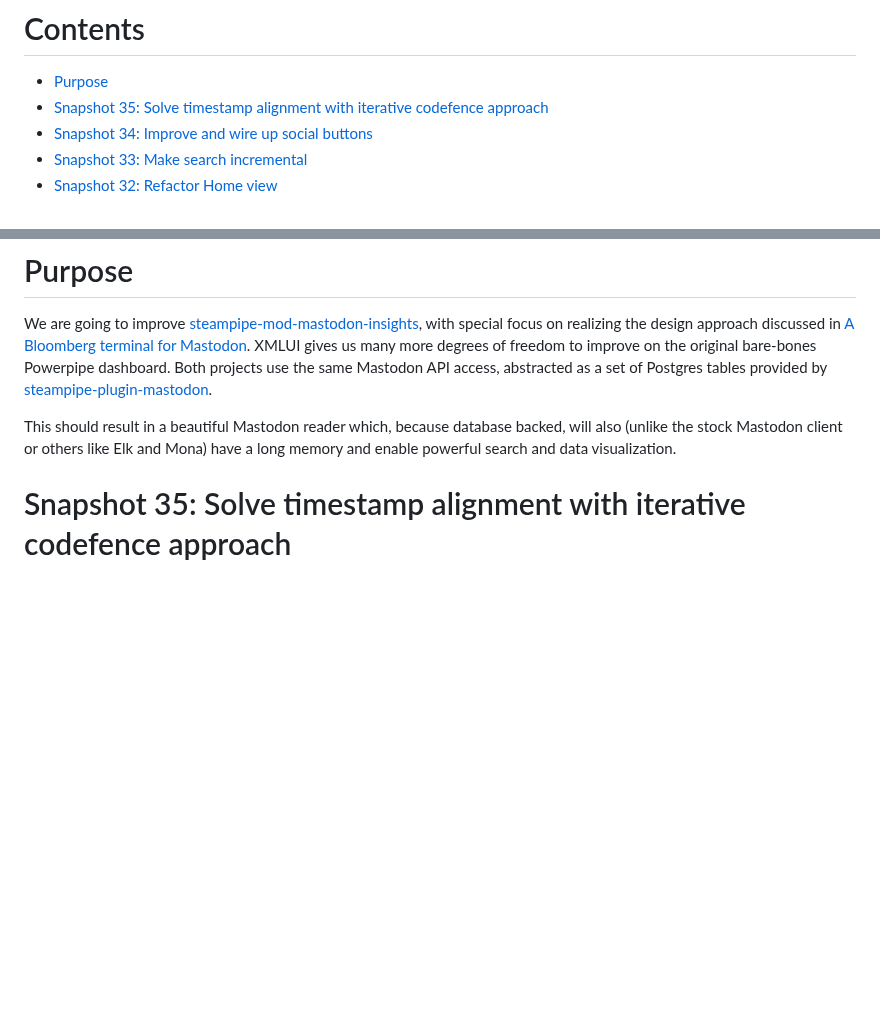
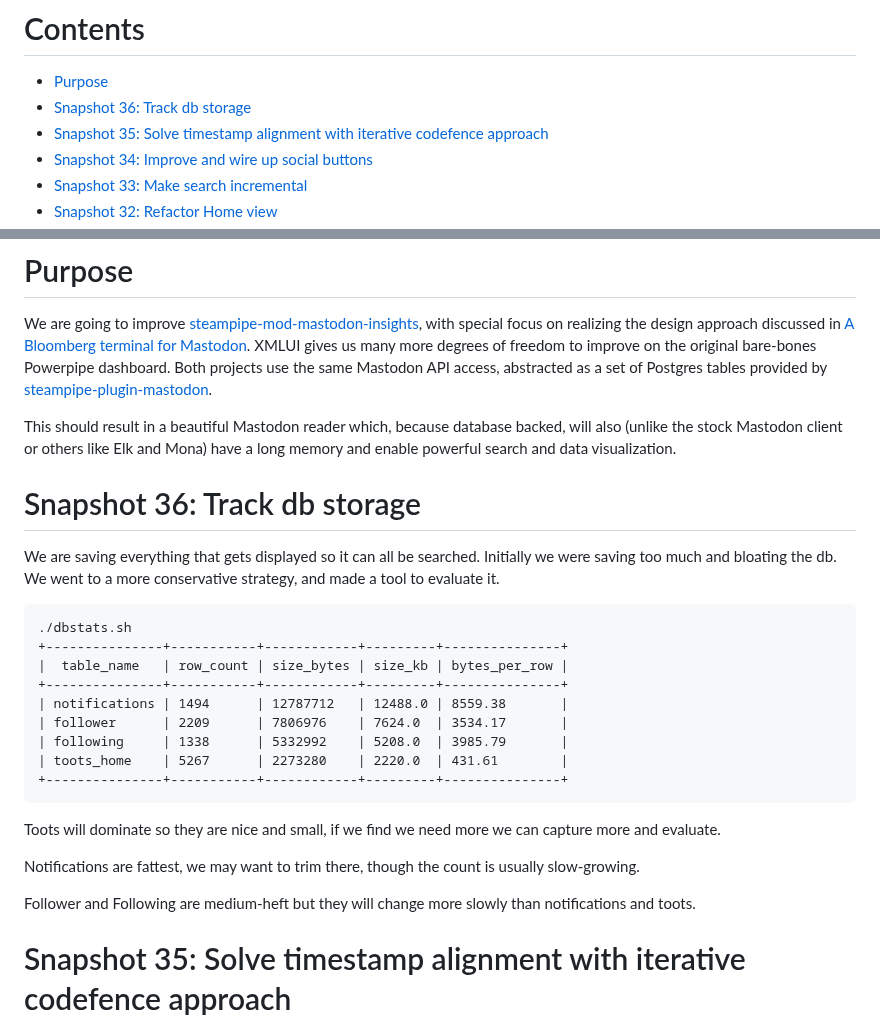
Before and after one commit to JonUdell/xmlui-mastodon, a Markdown page: pages/ProjectLog.md, 2 parts joined by grey strips. GitHub-like rendering; blank space fills up the shorter version.

Commit message:
snapshot 36: document dbstats

````diff
--- a/pages/ProjectLog.md
+++ b/pages/ProjectLog.md
@@ -1,6 +1,7 @@
 # Contents
 
 - [Purpose](#purpose)
+- [Snapshot 36: Track db storage](#snapshot-36-track-db-storage)
 - [Snapshot 35: Solve timestamp alignment with iterative codefence approach](#snapshot-35-solve-timestamp-alignment-with-iterative-codefence-approach)
 - [Snapshot 34: Improve and wire up social buttons](#snapshot-34-improve-and-wire-up-social-buttons)
 - [Snapshot 33: Make search incremental](#snapshot-33-make-search-incremental)
@@ -42,6 +43,28 @@
 We are going to improve [steampipe-mod-mastodon-insights](https://github.com/turbot/steampipe-mod-mastodon-insights), with special focus on realizing the design approach discussed in [A Bloomberg terminal for Mastodon](https://blog.jonudell.net/2022/12/17/a-bloomberg-terminal-for-mastodon/). XMLUI gives us many more degrees of freedom to improve on the original bare-bones Powerpipe dashboard. Both projects use the same Mastodon API access, abstracted as a set of Postgres tables provided by [steampipe-plugin-mastodon](https://github.com/turbot/steampipe-plugin-mastodon).
 
 This should result in a beautiful Mastodon reader which, because database backed, will also (unlike the stock Mastodon client or others like Elk and Mona) have a long memory and enable powerful search and data visualization.
+
+# Snapshot 36: Track db storage
+
+We are saving everything that gets displayed so it can all be searched. Initially we were saving too much and bloating the db. We went to a more conservative strategy, and made a tool to evaluate it.
+
+```
+./dbstats.sh
++---------------+-----------+------------+---------+---------------+
+|  table_name   | row_count | size_bytes | size_kb | bytes_per_row |
++---------------+-----------+------------+---------+---------------+
+| notifications | 1494      | 12787712   | 12488.0 | 8559.38       |
+| follower      | 2209      | 7806976    | 7624.0  | 3534.17       |
+| following     | 1338      | 5332992    | 5208.0  | 3985.79       |
+| toots_home    | 5267      | 2273280    | 2220.0  | 431.61        |
++---------------+-----------+------------+---------+---------------+
+```
+
+Toots will dominate so they are nice and small, if we find we need more we can capture more and evaluate.
+
+Notifications are fattest, we may want to trim there, though the count is usually slow-growing.
+
+Follower and Following are medium-heft but they will change more slowly than notifications and toots.
 
 # Snapshot 35: Solve timestamp alignment with iterative codefence approach
 
````
